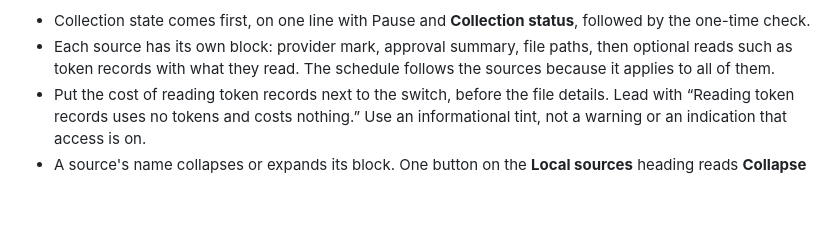
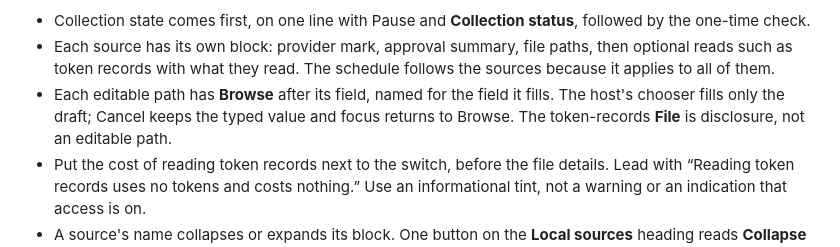
Before and after one commit to likamrat/wire, a Markdown page: docs/interaction-design.md, the part around the change. Drawn GitHub-style; blank space fills up the shorter version.

```diff
--- a/docs/interaction-design.md
+++ b/docs/interaction-design.md
@@ -1142,6 +1142,10 @@ Source access links open it.
 - Each source has its own block: provider mark, approval summary, file paths,
   then optional reads such as token records with what they read. The schedule
   follows the sources because it applies to all of them.
+- Each editable path has **Browse** after its field, named for the field it
+  fills. The host's chooser fills only the draft; Cancel keeps the typed value
+  and focus returns to Browse. The token-records **File** is disclosure, not an
+  editable path.
 - Put the cost of reading token records next to the switch, before the file
   details. Lead with “Reading token records uses no tokens and costs nothing.”
   Use an informational tint, not a warning or an indication that access is on.
```
Also changed, not shown: docs/collection.md (+11 -1 lines), docs/user-guide.md (+21 -8 lines), docs/images/sources-new-connection.png.
